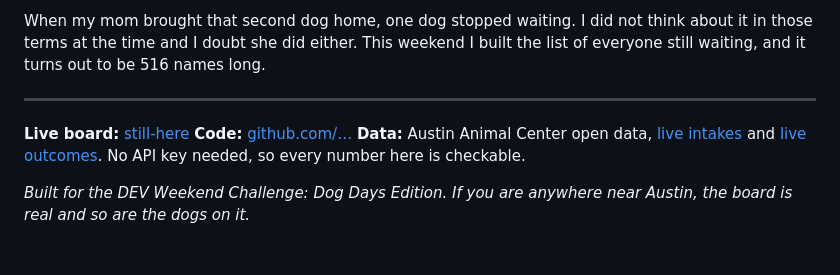
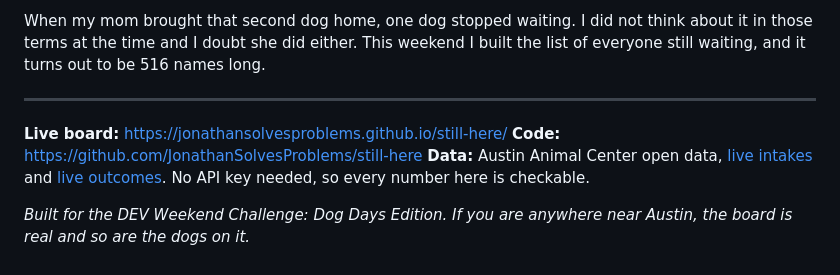
Before and after one commit to JonathanSolvesProblems/still-here, a Markdown page: POST.md, the part around one of its changes. GitHub-like rendering.

```diff
--- a/POST.md
+++ b/POST.md
@@ -131,8 +131,8 @@ When my mom brought that second dog home, one dog stopped waiting. I did not thi
 
 ---
 
-**Live board:** [still-here](#)
-**Code:** [github.com/…](#)
+**Live board:** https://jonathansolvesproblems.github.io/still-here/
+**Code:** https://github.com/JonathanSolvesProblems/still-here
 **Data:** Austin Animal Center open data, [live intakes](https://data.austintexas.gov/resource/pyqf-r2dc.json) and [live outcomes](https://data.austintexas.gov/resource/gsvs-ypi7.json). No API key needed, so every number here is checkable.
 
 *Built for the DEV Weekend Challenge: Dog Days Edition. If you are anywhere near Austin, the board is real and so are the dogs on it.*
```
Also changed, not shown: other parts of POST.md (+1 -1 lines), README.md (+2 -0 lines).
